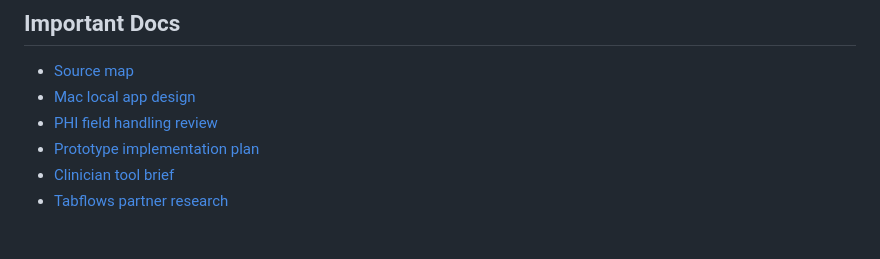
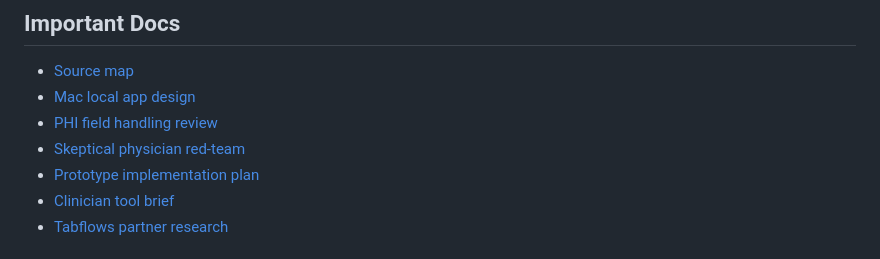
Before and after one commit to dochobbs/clinician-decon, a Markdown page: README.md, the part around the change. Drawn GitHub-style.

Commit message:
docs: add skeptical physician red team

```diff
--- a/README.md
+++ b/README.md
@@ -70,6 +70,7 @@ Current local snapshot:
 - [Source map](SOURCE_MAP.md)
 - [Mac local app design](docs/superpowers/specs/2026-06-15-mac-local-decon-app-design.md)
 - [PHI field handling review](docs/superpowers/specs/2026-06-15-phi-field-handling-review.md)
+- [Skeptical physician red-team](docs/qa/2026-06-15-skeptical-physician-red-team.md)
 - [Prototype implementation plan](docs/superpowers/plans/2026-06-15-local-decon-prototype.md)
 - [Clinician tool brief](package/docs/clinician-decon-tool-brief.md)
 - [Tabflows partner research](package/docs/tabflows-partner-research.md)
```
Also changed, not shown: docs/qa/2026-06-15-skeptical-physician-red-team.md (added, +221 -0 lines).
